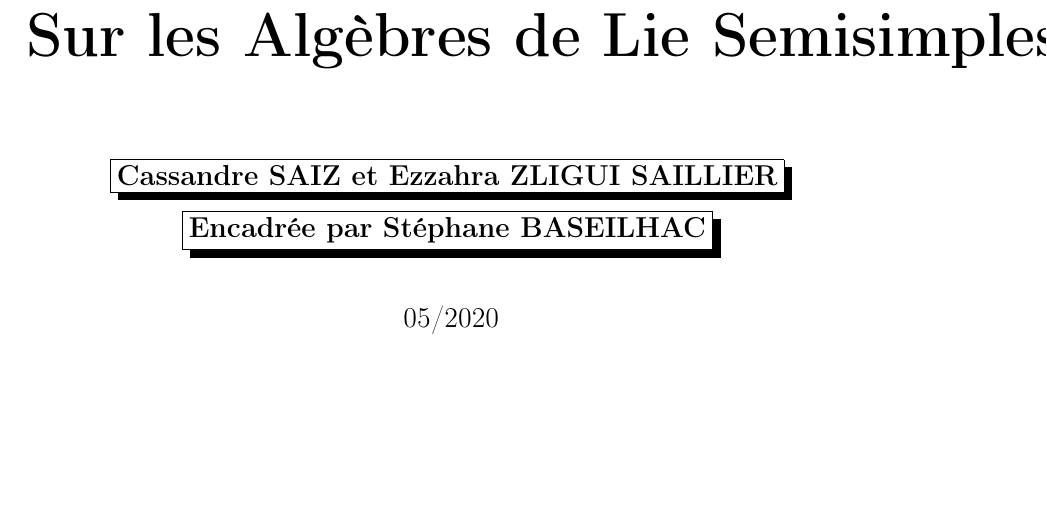
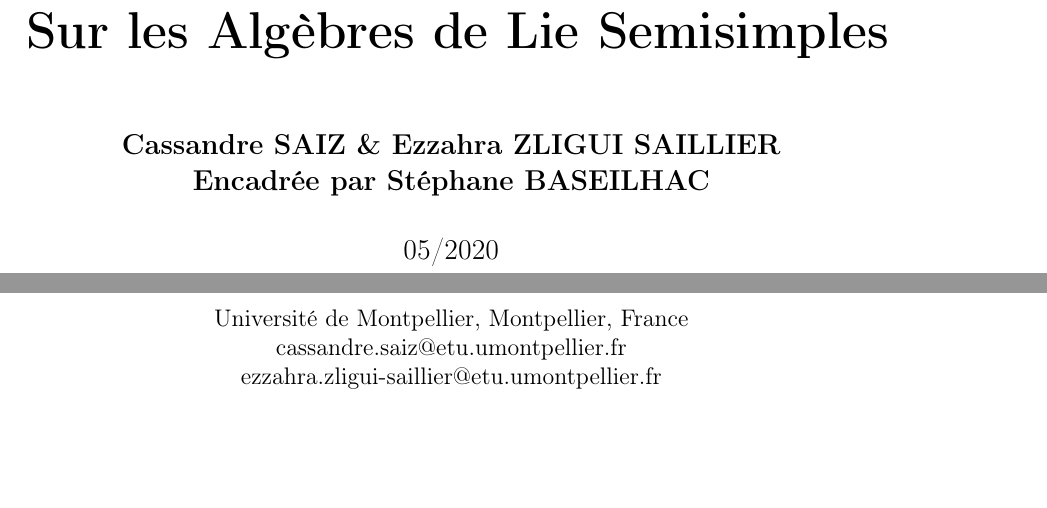
Before and after one commit to Tatou-tex/MemoireTER, a LaTeX document (Alg_Lie_Semisimple.tex): part of page 1 of 23 before the commit and two parts of pages 1 and 2 of 24 after it, the two joined at a grey line, cut so that both start at the same text, the shorter picture padded with empty space. Compiled offline with pdfLaTeX.

Commit message:
changement de décor encore

```diff
--- a/Alg_Lie_Semisimple.tex
+++ b/Alg_Lie_Semisimple.tex
@@ -84,7 +84,7 @@ plainpages = false}
 %\chead{}
 %rhead{}
 %\lfoot{}
-\cfoot{  \thepage\ }
+%\cfoot{  \thepage\ }
 %\rfoot{}
 %---THEOREMES-------------------------------------------------------------------
 \usepackage{ntheorem}
@@ -105,20 +105,25 @@ plainpages = false}
 
 %---PAGE-DE-GARDE--------------------------------------------------------------
 
-\begin{Large}
-\title{\textbf{\bf \scalebox{1.5} {Sur les Algèbres de Lie Semisimples}}}
-\author{\shadowbox{\bf Cassandre SAIZ et Ezzahra ZLIGUI SAILLIER} \\ \shadowbox{\bf Encadrée par Stéphane BASEILHAC}}
-\end{Large}
+
+\title{\textbf{\scalebox{1.25}{Sur les Algèbres de Lie Semisimples}}}
+\author{\bf Cassandre SAIZ \& Ezzahra ZLIGUI SAILLIER \\ \bf Encadrée par Stéphane BASEILHAC}
+
+
 
 \date{05/2020}
 
 \begin{document}
 
 \maketitle
+
+\centerline{Université de Montpellier, Montpellier, France}
+\centerline{cassandre.saiz@etu.umontpellier.fr}
+\centerline{ezzahra.zligui-saillier@etu.umontpellier.fr}
 %\thispagestyle{fancy}
-\newpage
-\vspace{4mm}
-\clearpage
+%\newpage
+%\vspace{4mm}
+%\clearpage
 \tableofcontents
 \clearpage
 
```
Also changed, not shown: Alg_Lie_Semisimple.pdf, 5 other files.
